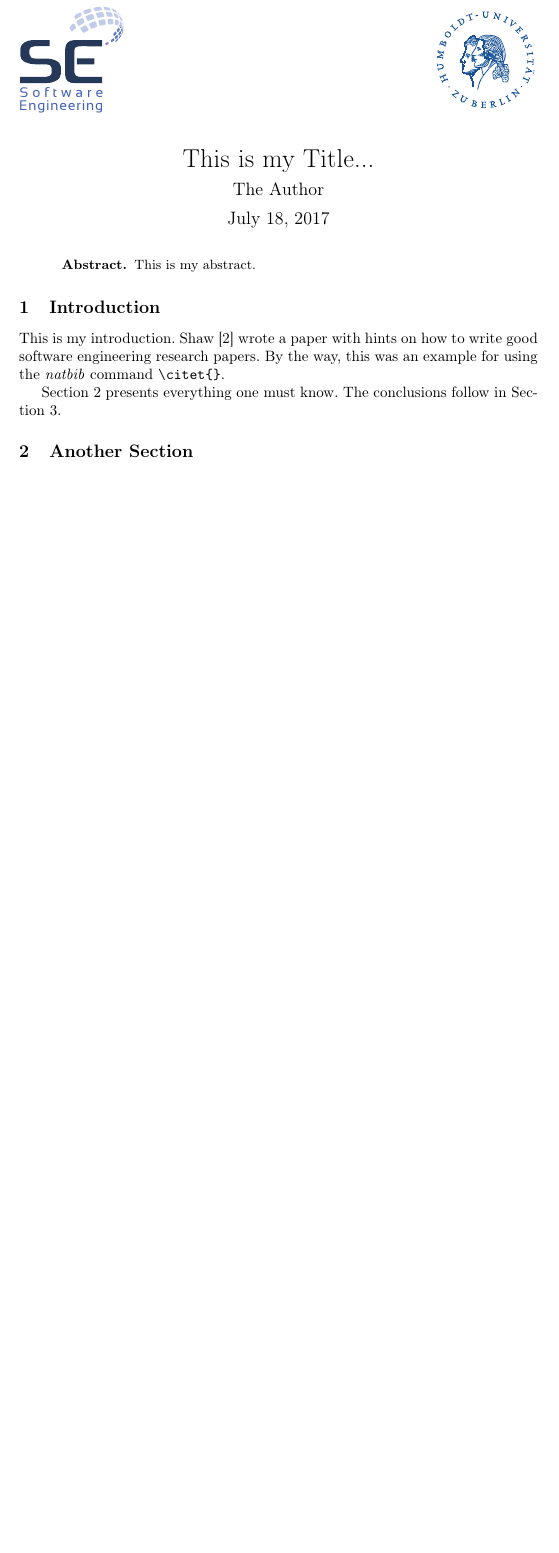
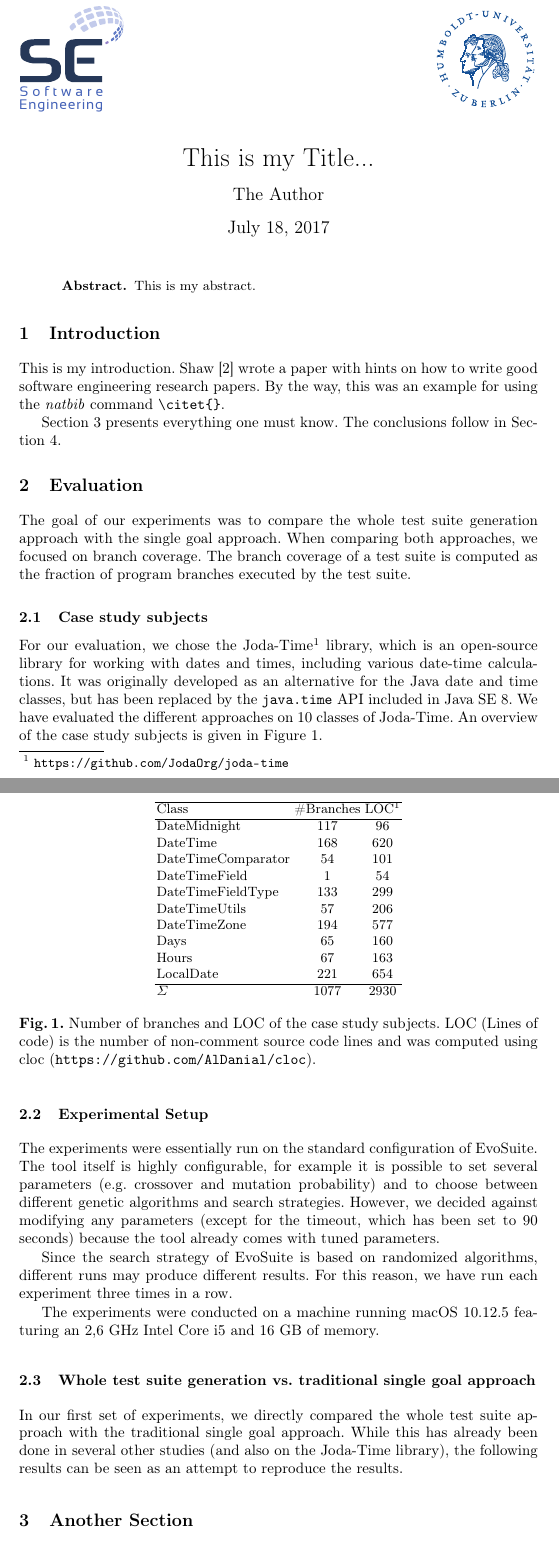
Before and after one commit to FranzWahr/SEII-Evosuite-TEX, a LaTeX paper (template.tex): part of page 1 of 2 before the commit and two parts of pages 1 and 2 of 3 after it, the two joined at a grey line, cut so that both start at the same text, the shorter picture padded with empty space. Compiled offline with pdfLaTeX.

Commit message:
Evaluation angefangen

```diff
--- a/template.tex
+++ b/template.tex
@@ -120,6 +120,43 @@
 
   Section~\ref{sec:anotherSection} presents everything one must know. The conclusions follow in Section~\ref{sec:conclusions}.
 
+
+
+\section{Evaluation}
+The goal of our experiments was to compare the whole test suite generation approach with the single goal approach. When comparing both approaches, we focused on branch coverage. The branch coverage of a test suite is computed as the fraction of program branches executed by the test suite.
+\subsection{Case study subjects}
+For our evaluation, we chose the Joda-Time\footnote[1]{\url{https://github.com/JodaOrg/joda-time}} library, which is an open-source library for working with dates and times, including various date-time calculations. It was originally developed as an alternative for the Java date and time classes, but has been replaced by the \texttt{java.time} API included in Java SE 8. We have evaluated the different approaches on 10 classes of Joda-Time. An overview of the case study subjects is given in Figure \ref{fig:subjects}.
+
+
+\begin{figure}
+\centering
+\begin{tabular}{l c c} \hline
+Class & \#Branches & LOC\footnote[1]{} \\ \hline
+DateMidnight & 117 & 96 \\
+DateTime & 168 & 620 \\
+DateTimeComparator & 54 & 101 \\
+DateTimeField & 1 & 54 \\
+DateTimeFieldType & 133 & 299 \\
+DateTimeUtils & 57 & 206 \\
+DateTimeZone & 194 & 577 \\
+Days & 65 & 160 \\
+Hours & 67 & 163 \\
+LocalDate & 221 & 654 \\ \hline
+$\Sigma$&1077&2930
+\end{tabular}
+\caption{Number of branches and LOC of the case study subjects. LOC (Lines of code) is the number of non-comment source code lines and was computed using cloc (\url{https://github.com/AlDanial/cloc}).\label{fig:subjects}}
+\end{figure}
+
+\subsection{Experimental Setup}
+The experiments were essentially run on the standard configuration of EvoSuite. The tool itself is highly configurable, for example it is possible to set several parameters (e.g. crossover and mutation probability) and to choose between different genetic algorithms and search strategies. However, we decided against modifying any parameters (except for the timeout, which has been set to 90 seconds) because the tool already comes with tuned parameters.
+
+Since the search strategy of EvoSuite is based on randomized algorithms, different runs may produce different results. For this reason, we have run each experiment three times in a row.
+
+The experiments were conducted on a machine running macOS 10.12.5 featuring an 2,6 GHz Intel Core i5 and 16 GB of memory.
+
+\subsection{Whole test suite generation vs. traditional single goal approach}
+In our first set of experiments, we directly compared the whole test suite approach with the traditional single goal approach. While this has already been done in several other studies (and also on the Joda-Time library), the following results can be seen as an attempt to reproduce the results.
+
 \section{Another Section}\label{sec:anotherSection}
 
   \textit{AspectJ} can be used to weave cross-cutting concerns into Java programs \citep{AspectJ2007}. By the way, this was an example for using the \textit{natbib} command \texttt{\textbackslash{}citep\{\}}.
```
Also changed, not shown: template.tex (3 more changed lines).
